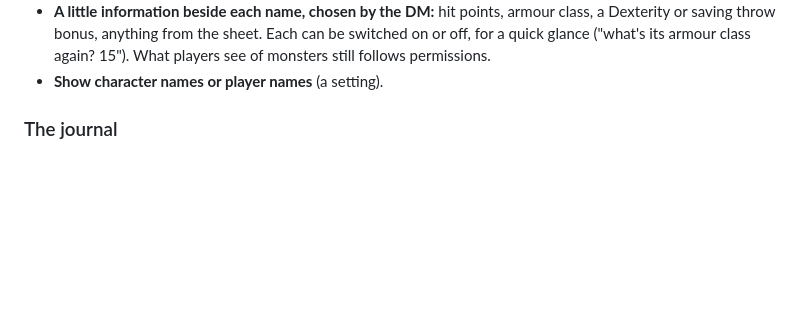
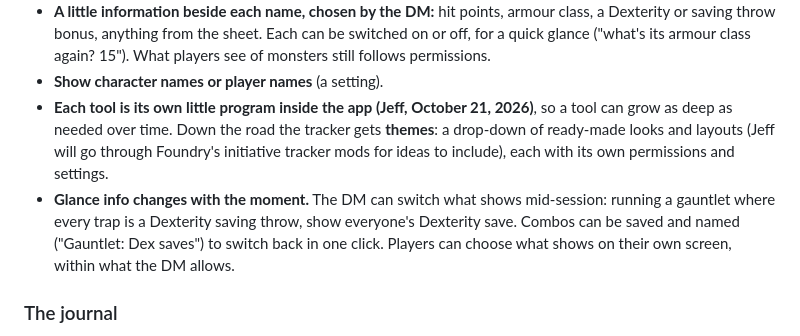
Before and after one commit to t3crafterssales-tech/dm-in-a-pocket2, a Markdown page: docs/design.md, the part around the change. Rendered like a GitHub page; blank space fills up the shorter version.

Commit message:
Design: tools as little programs, tracker themes, glance info that changes with the moment
Co-Authored-By: Claude Opus 5.5 <noreply@anthropic.com>
Claude-Session: https://claude.ai/code/session_01WezYKzP3ae3sbsims1QAS4

```diff
--- a/docs/design.md
+++ b/docs/design.md
@@ -454,6 +454,14 @@ the box the tracker has **many settings** (its gear), and the DM sets it up for
   glance ("what's its armour class again? 15"). What players see of monsters still follows
   permissions.
 - **Show character names or player names** (a setting).
+- **Each tool is its own little program inside the app (Jeff, October 21, 2026)**, so a tool can grow
+  as deep as needed over time. Down the road the tracker gets **themes**: a drop-down of ready-made
+  looks and layouts (Jeff will go through Foundry's initiative tracker mods for ideas to include),
+  each with its own permissions and settings.
+- **Glance info changes with the moment.** The DM can switch what shows mid-session: running a
+  gauntlet where every trap is a Dexterity saving throw, show everyone's Dexterity save. Combos can
+  be saved and named ("Gauntlet: Dex saves") to switch back in one click. Players can choose what
+  shows on their own screen, within what the DM allows.
 
 ### The journal
 
```
